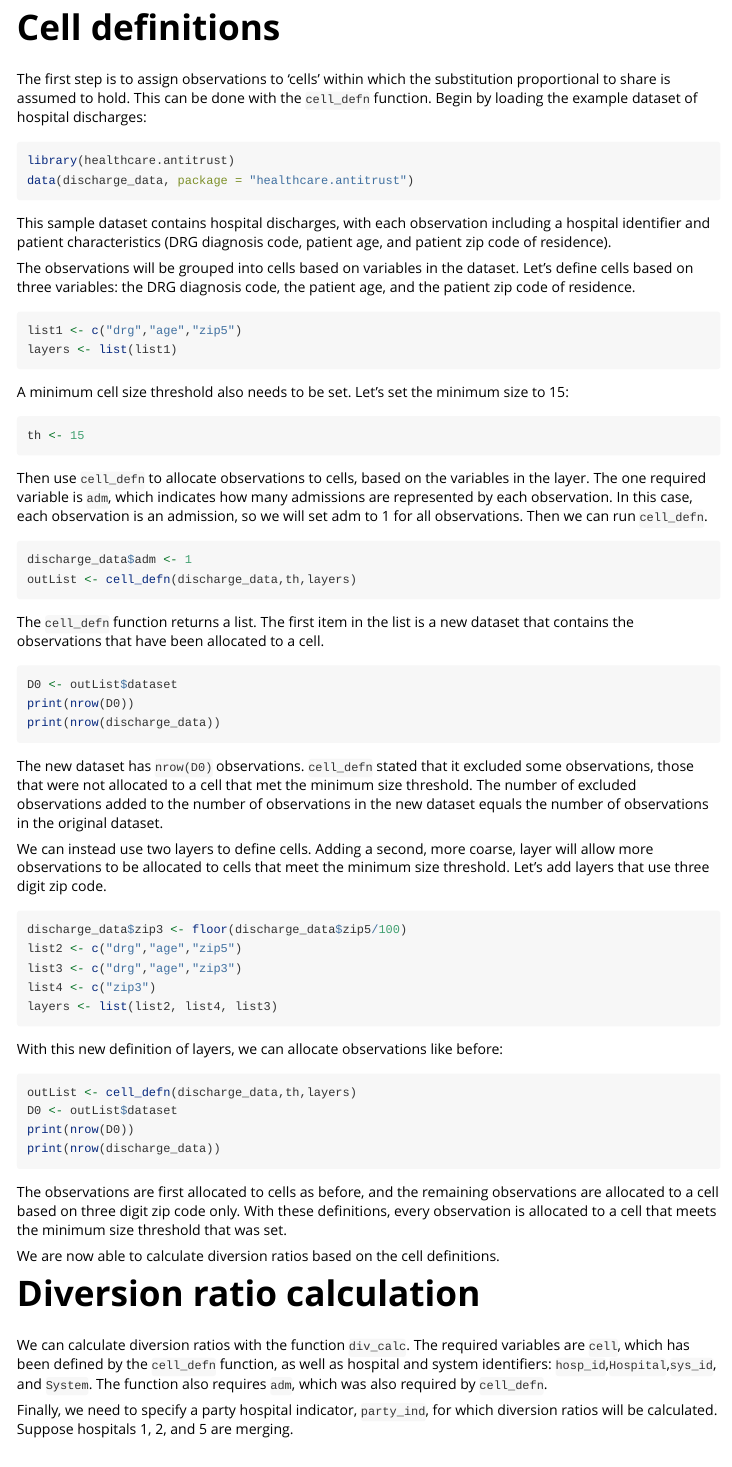
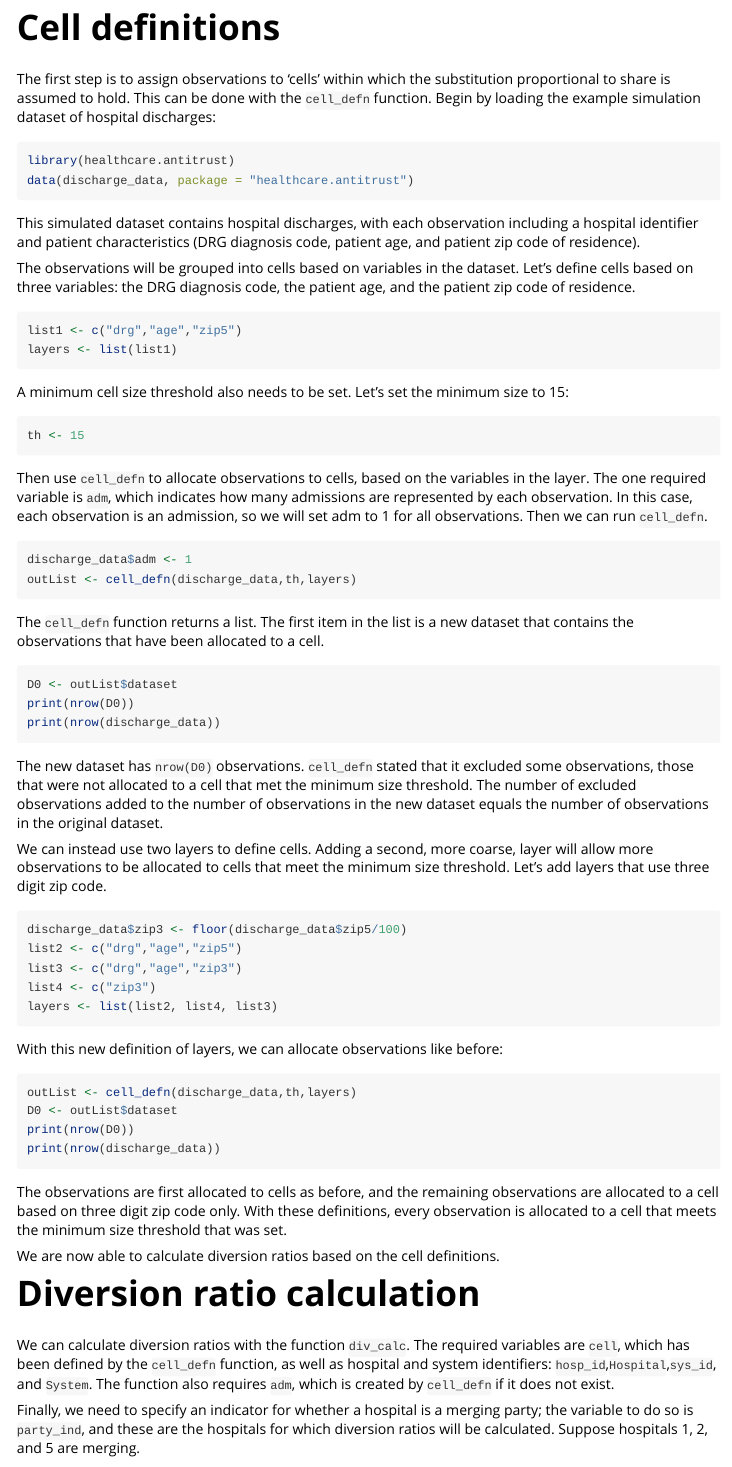
Before and after one commit to simonvc17/healthcare.antitrust, an R Markdown document (vignettes/semipar_example.Rmd): the page in a window 1100 px wide, from 240 px down. Rendered offline with R 4.5, knitr and Pandoc, with nearby package versions; the code chunks are not run, so their results and figures are left out; long lines of code are wrapped.

Commit message:
Edit text in vignette

````diff
--- a/vignettes/semipar_example.Rmd
+++ b/vignettes/semipar_example.Rmd
@@ -21,14 +21,14 @@ knitr::opts_chunk$set(
 This vignette shows how to use healthcare.antitrust to implement semiparametric demand estimation of hospital discharge data.
 
 # Cell definitions
-The first step is to assign observations to 'cells' within which the substitution proportional to share is assumed to hold. This can be done with the `cell_defn` function. Begin by loading the example dataset of hospital discharges:
+The first step is to assign observations to 'cells' within which the substitution proportional to share is assumed to hold. This can be done with the `cell_defn` function. Begin by loading the example simulation dataset of hospital discharges:
 
 ```{r}
 library(healthcare.antitrust)
 data(discharge_data, package = "healthcare.antitrust")
 ```
 
-This sample dataset contains hospital discharges, with each observation including a hospital identifier and patient characteristics (DRG diagnosis code, patient age, and patient zip code of residence).
+This simulated dataset contains hospital discharges, with each observation including a hospital identifier and patient characteristics (DRG diagnosis code, patient age, and patient zip code of residence).
 
 The observations will be grouped into cells based on variables in the dataset. Let's define cells based on three variables: the DRG diagnosis code, the patient age, and the patient zip code of residence.
 
@@ -83,9 +83,9 @@ We are now able to calculate diversion ratios based on the cell definitions.
 
 # Diversion ratio calculation
 
-We can calculate diversion ratios with the function `div_calc`. The required variables are `cell`, which has been defined by the `cell_defn` function, as well as hospital and system identifiers: `hosp_id`,`Hospital`,`sys_id`, and `System`. The function also requires `adm`, which was also required by `cell_defn`.
+We can calculate diversion ratios with the function `div_calc`. The required variables are `cell`, which has been defined by the `cell_defn` function, as well as hospital and system identifiers: `hosp_id`,`Hospital`,`sys_id`, and `System`. The function also requires `adm`, which is created by `cell_defn` if it does not exist.
 
-Finally, we need to specify a party hospital indicator, `party_ind`, for which diversion ratios will be calculated. Suppose hospitals 1, 2, and 5 are merging.
+Finally, we need to specify an indicator for whether a hospital is a merging party; the variable to do so is `party_ind`, and these are the hospitals for which diversion ratios will be calculated. Suppose hospitals 1, 2, and 5 are merging.
 
 ```{r}
 D0$party_ind <- 0
````
